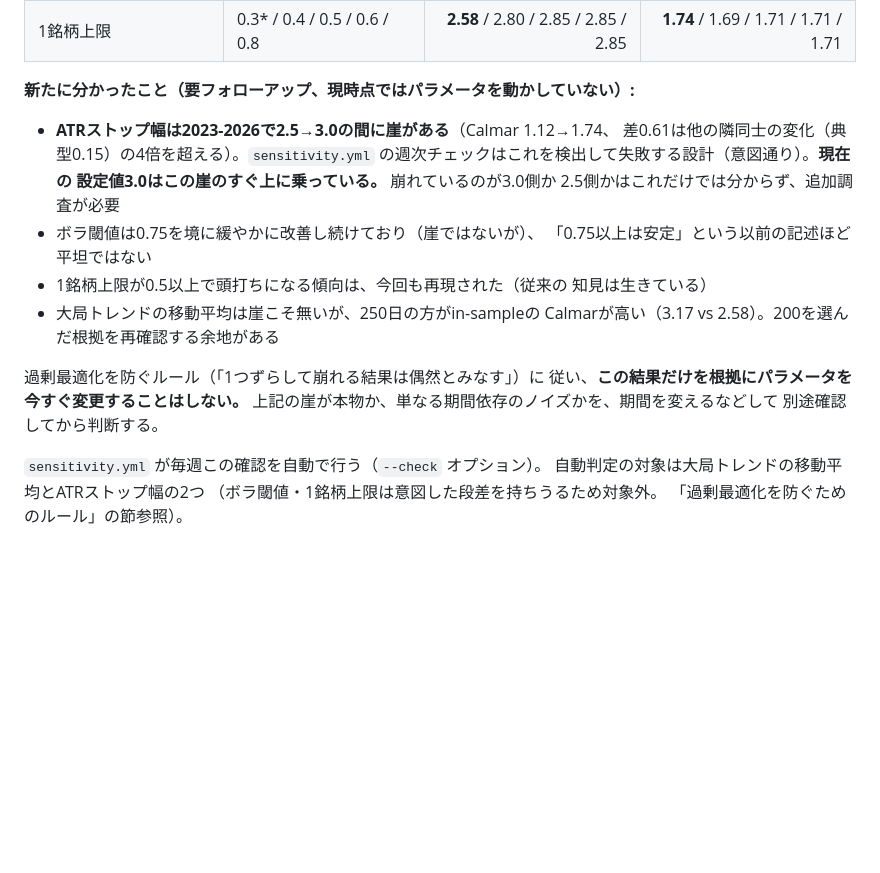
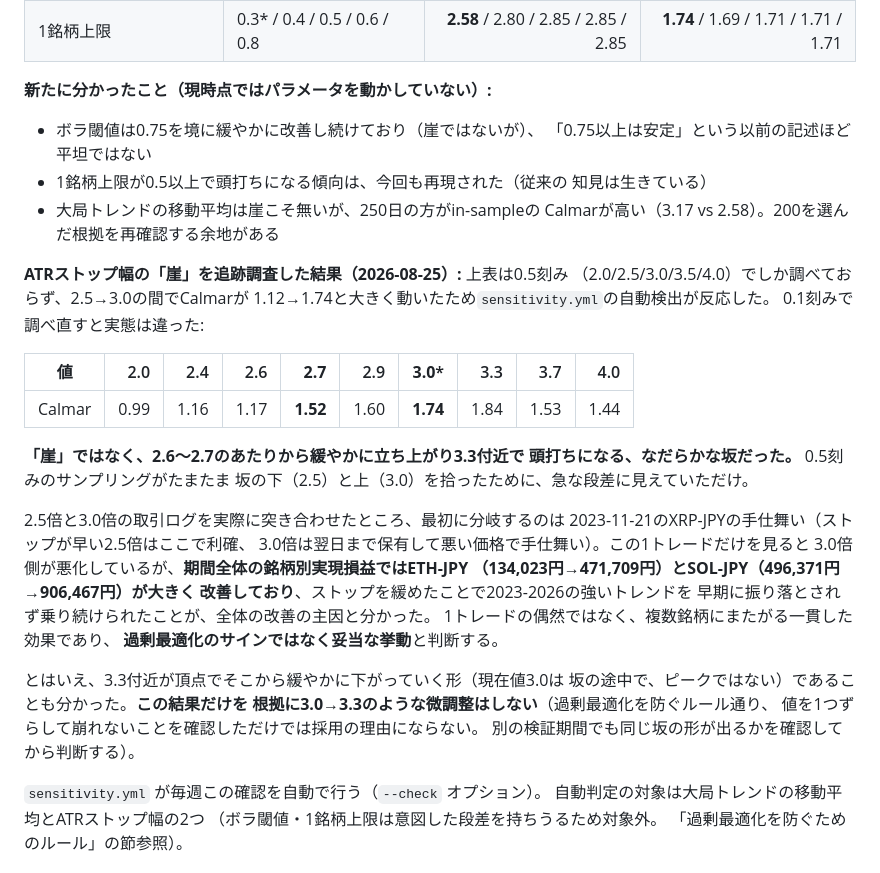
Before and after one commit to men0tai0ko/crypto_sim, a Markdown page: README.md, the part around the change. Drawn GitHub-style; blank space fills up the shorter version.

Commit message:
ATRストップ幅の崖を追跡調査し、なだらかな坂だったことをREADMEに記録する
0.1刻みで調べ直すと、2.6〜2.7から緩やかに立ち上がり3.3付近で
頭打ちになる坂であり、0.5刻みのサンプリングが坂の下と上を
拾っただけで、実際には段差ではなかった。

2.5倍と3.0倍の取引ログを突き合わせたところ、最初の分岐は
2023-11-21のXRP-JPY手仕舞い1件だが、期間全体で見るとETH-JPY・
SOL-JPYの実現損益が大きく改善しており、複数銘柄にまたがる
一貫した効果（ストップを緩めたことで2023-2026の強いトレンドから
早期に振り落とされなくなった）と判明。過剰最適化のサインではなく
妥当な挙動と判断する。

ただし3.3付近がピークで現在値3.0はまだ坂の途中であることも分かった。
この結果だけを根拠にした微調整はしない（別の検証期間で同じ形が
出るか確認してから判断する）。

```diff
--- a/README.md
+++ b/README.md
@@ -383,13 +383,8 @@ import時点の値がその場で固定され、**ボラ閾値をいくつに変
 | ATRストップ幅 | 2.0 / 2.5 / **3.0*** / 3.5 / 4.0 | 1.66 / 1.78 / **2.58** / 2.16 / 2.06 | 0.99 / 1.12 / **1.74** / 1.56 / 1.44 |
 | 1銘柄上限 | 0.3* / 0.4 / 0.5 / 0.6 / 0.8 | **2.58** / 2.80 / 2.85 / 2.85 / 2.85 | **1.74** / 1.69 / 1.71 / 1.71 / 1.71 |
 
-**新たに分かったこと（要フォローアップ、現時点ではパラメータを動かしていない）:**
+**新たに分かったこと（現時点ではパラメータを動かしていない）:**
 
-- **ATRストップ幅は2023-2026で2.5→3.0の間に崖がある**（Calmar 1.12→1.74、
-  差0.61は他の隣同士の変化（典型0.15）の4倍を超える）。`sensitivity.yml`
-  の週次チェックはこれを検出して失敗する設計（意図通り）。**現在の
-  設定値3.0はこの崖のすぐ上に乗っている。** 崩れているのが3.0側か
-  2.5側かはこれだけでは分からず、追加調査が必要
 - ボラ閾値は0.75を境に緩やかに改善し続けており（崖ではないが）、
   「0.75以上は安定」という以前の記述ほど平坦ではない
 - 1銘柄上限が0.5以上で頭打ちになる傾向は、今回も再現された（従来の
@@ -397,10 +392,34 @@ import時点の値がその場で固定され、**ボラ閾値をいくつに変
 - 大局トレンドの移動平均は崖こそ無いが、250日の方がin-sampleの
   Calmarが高い（3.17 vs 2.58）。200を選んだ根拠を再確認する余地がある
 
-過剰最適化を防ぐルール（「1つずらして崩れる結果は偶然とみなす」）に
-従い、**この結果だけを根拠にパラメータを今すぐ変更することはしない。**
-上記の崖が本物か、単なる期間依存のノイズかを、期間を変えるなどして
-別途確認してから判断する。
+**ATRストップ幅の「崖」を追跡調査した結果（2026-08-25）:** 上表は0.5刻み
+（2.0/2.5/3.0/3.5/4.0）でしか調べておらず、2.5→3.0の間でCalmarが
+1.12→1.74と大きく動いたため`sensitivity.yml`の自動検出が反応した。
+0.1刻みで調べ直すと実態は違った:
+
+| 値 | 2.0 | 2.4 | 2.6 | **2.7** | 2.9 | **3.0*** | 3.3 | 3.7 | 4.0 |
+|---|---:|---:|---:|---:|---:|---:|---:|---:|---:|
+| Calmar | 0.99 | 1.16 | 1.17 | **1.52** | 1.60 | **1.74** | 1.84 | 1.53 | 1.44 |
+
+**「崖」ではなく、2.6〜2.7のあたりから緩やかに立ち上がり3.3付近で
+頭打ちになる、なだらかな坂だった。** 0.5刻みのサンプリングがたまたま
+坂の下（2.5）と上（3.0）を拾ったために、急な段差に見えていただけ。
+
+2.5倍と3.0倍の取引ログを実際に突き合わせたところ、最初に分岐するのは
+2023-11-21のXRP-JPYの手仕舞い（ストップが早い2.5倍はここで利確、
+3.0倍は翌日まで保有して悪い価格で手仕舞い）。この1トレードだけを見ると
+3.0倍側が悪化しているが、**期間全体の銘柄別実現損益ではETH-JPY
+（134,023円→471,709円）とSOL-JPY（496,371円→906,467円）が大きく
+改善しており**、ストップを緩めたことで2023-2026の強いトレンドを
+早期に振り落とされず乗り続けられたことが、全体の改善の主因と分かった。
+1トレードの偶然ではなく、複数銘柄にまたがる一貫した効果であり、
+**過剰最適化のサインではなく妥当な挙動**と判断する。
+
+とはいえ、3.3付近が頂点でそこから緩やかに下がっていく形（現在値3.0は
+坂の途中で、ピークではない）であることも分かった。**この結果だけを
+根拠に3.0→3.3のような微調整はしない**（過剰最適化を防ぐルール通り、
+値を1つずらして崩れないことを確認しただけでは採用の理由にならない。
+別の検証期間でも同じ坂の形が出るかを確認してから判断する）。
 
 `sensitivity.yml` が毎週この確認を自動で行う（`--check` オプション）。
 自動判定の対象は大局トレンドの移動平均とATRストップ幅の2つ
```
